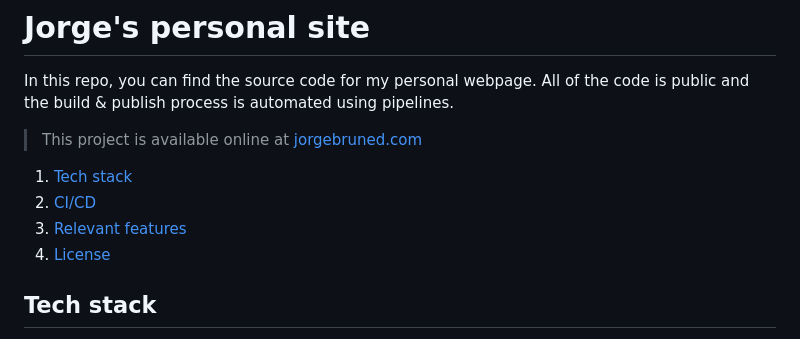
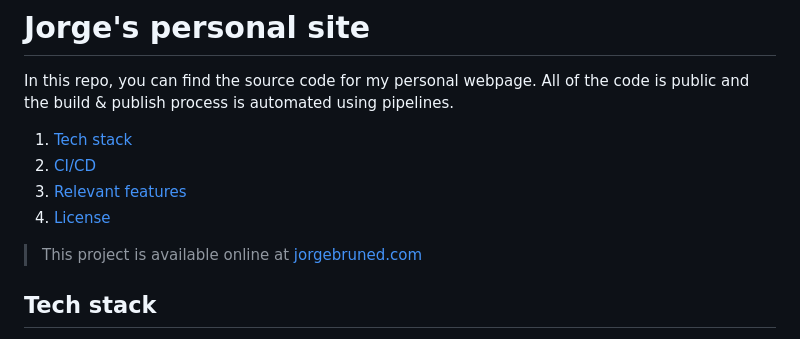
Before and after one commit to jbruned/personal-web, a Markdown page: README.md, the part around the change. Drawn GitHub-style.

```diff
--- a/README.md
+++ b/README.md
@@ -1,13 +1,13 @@
 # Jorge's personal site
 
 In this repo, you can find the source code for my personal webpage. All of the code is public and the build & publish process is automated using pipelines.
-
-> This project is available online at [jorgebruned.com](https://jorgebruned.com)
 
 1. [Tech stack](#tech-stack)
 1. [CI/CD](#continuous-integration--deployment)
 1. [Relevant features](#relevant-features)
 1. [License](#license)
+
+> This project is available online at [jorgebruned.com](https://jorgebruned.com)
 
 ## Tech stack
 
```
